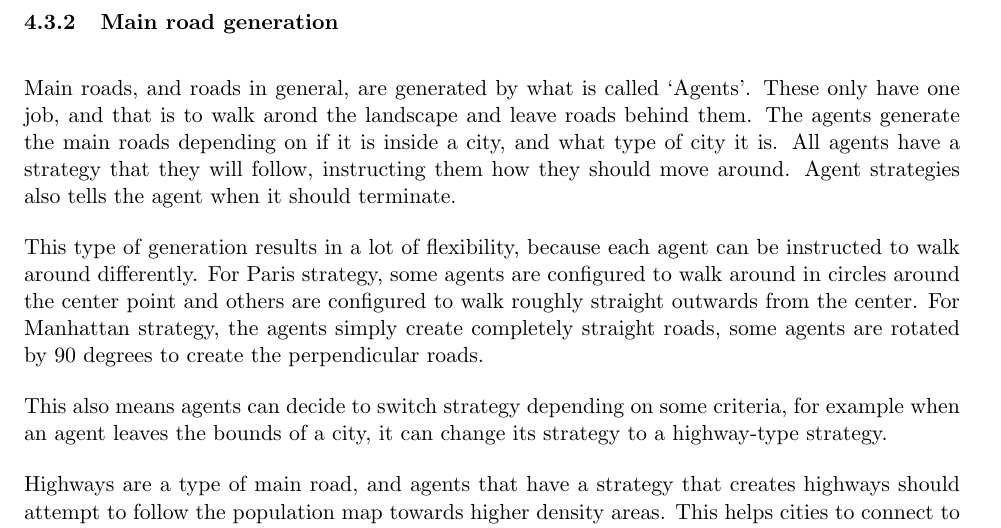
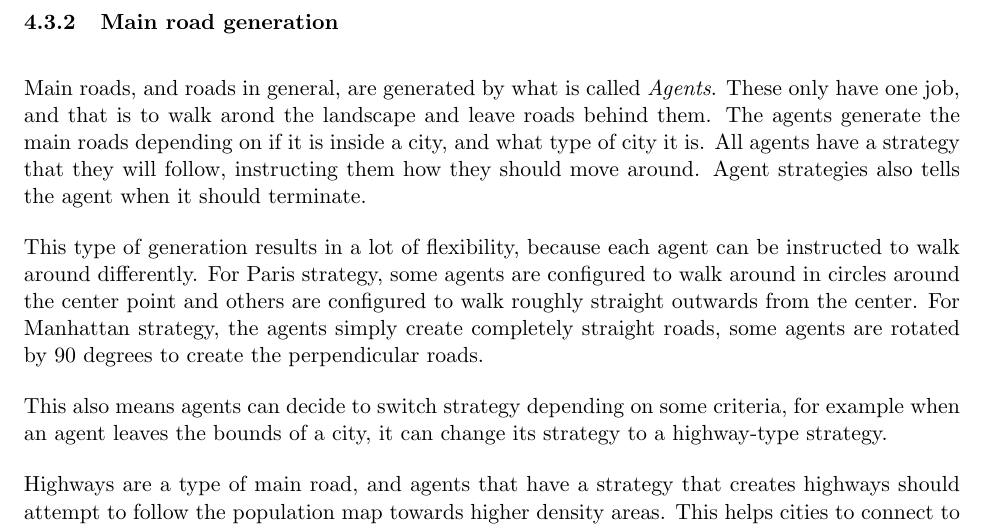
Before and after one commit to DATX02-20-02/Report, a LaTeX document (main.tex, which reads tex/method/road.tex): part of page 15 of 22, cut so that both start at the same text. Compiled offline with pdfLaTeX.

Commit message:
Italics instead of single quotes around Agents word in road.tex

```diff
--- a/tex/method/road.tex
+++ b/tex/method/road.tex
@@ -21,7 +21,7 @@ Some examples of city type generation strategies are;
 Multiple cities can be plotted out at once, and generally when a road leaves the bounds of the city it converts to a highway which aims to connect to other denser areas.
 
 \subsubsection{Main road generation}
-Main roads, and roads in general, are generated by what is called `Agents'.
+Main roads, and roads in general, are generated by what is called \textit{Agents}.
 These only have one job, and that is to walk arond the landscape and leave roads behind them.
 The agents generate the main roads depending on if it is inside a city, and what type of city it is.
 All agents have a strategy that they will follow, instructing them how they should move around.
```
